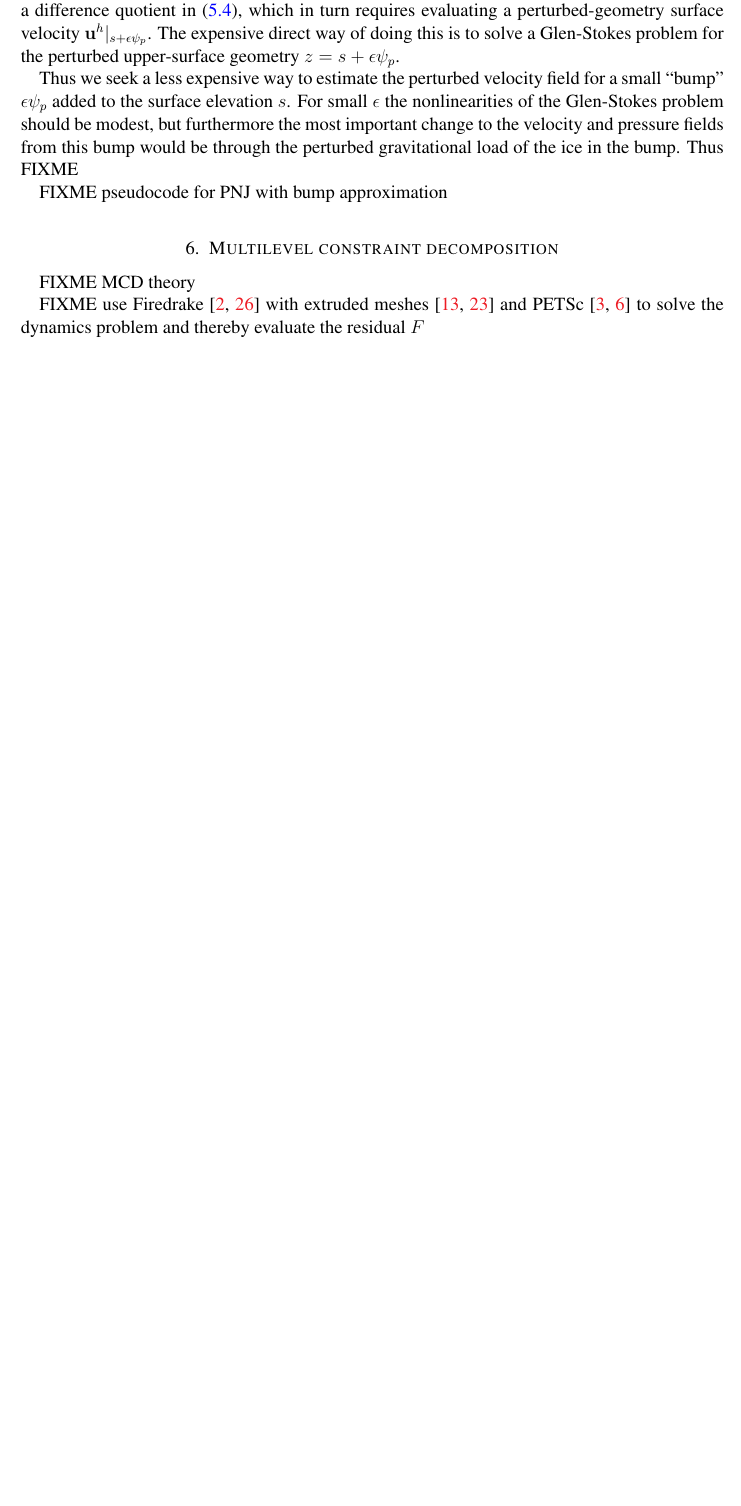
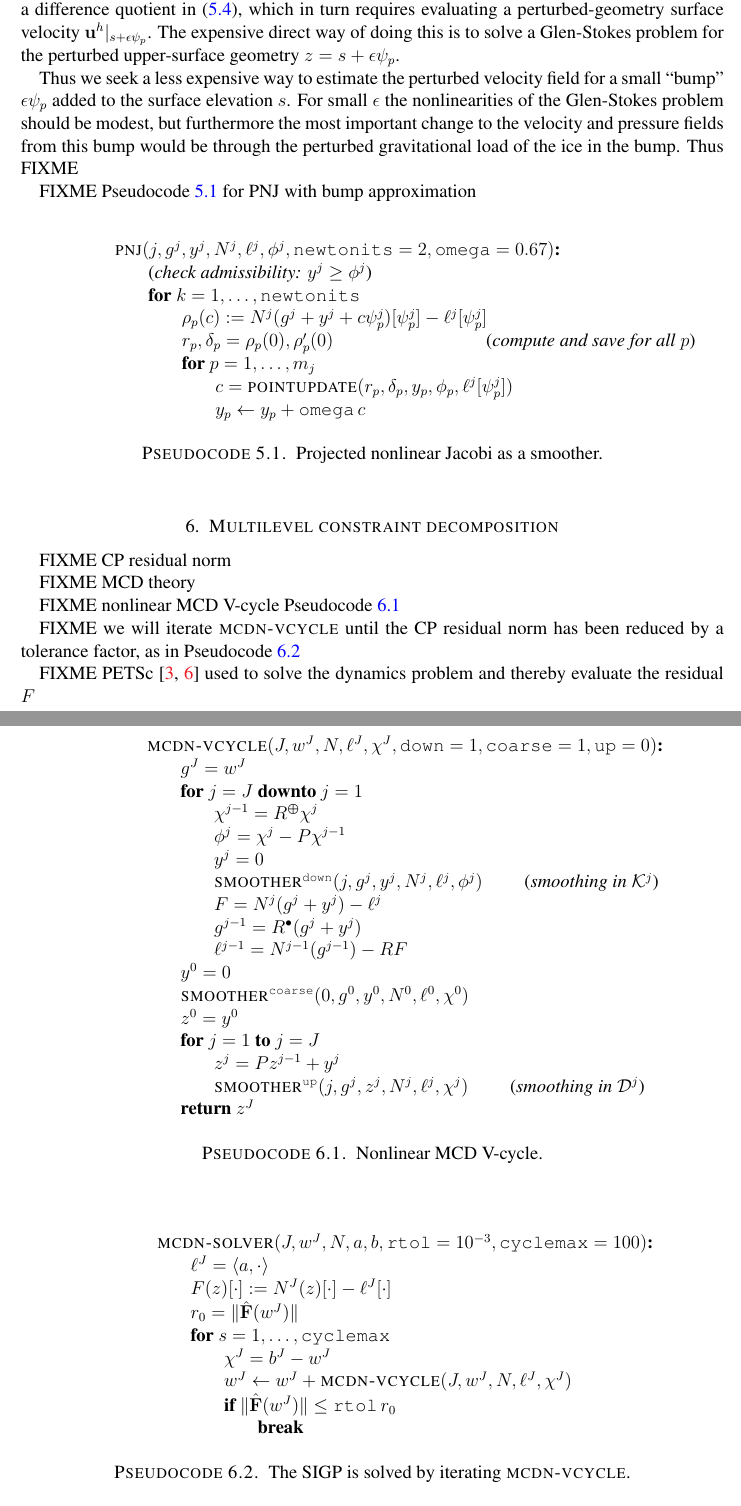
Before and after one commit to bueler/mg-glaciers, a LaTeX paper (paper/partII.tex): part of page 10 of 12 before the commit and two parts of pages 10 and 11 of 13 after it, the two joined at a grey line, cut so that both start at the same text, the shorter picture padded with empty space. Compiled offline with pdfLaTeX.

Commit message:
Cut-and-paste some pseudocodes.

```diff
--- a/paper/partII.tex
+++ b/paper/partII.tex
@@ -6,6 +6,8 @@
 \usepackage[dvipsnames]{xcolor}
 \usepackage{longtable}
 \usepackage{booktabs}
+
+\usepackage[within=section]{newfloat}
 
 \usepackage{tikz}
 \usetikzlibrary{decorations.pathreplacing}
@@ -89,6 +91,7 @@ urlcolor=black    % ...
 \numberwithin{table}{section}
 \numberwithin{theorem}{section}
 
+\DeclareFloatingEnvironment[name=Pseudocode]{pcode}
 
 \begin{document}
 \title[Multilevel computation of glacier geometry from Stokes dynamics]{Multilevel computation of glacier geometry \\ from Stokes dynamics}
@@ -339,14 +346,75 @@ However, if we wish to compute $\alpha$ in \eqref{eq:fepointwisealpha}, even app
 
 Thus we seek a less expensive way to estimate the perturbed velocity field for a small ``bump'' $\eps\psi_p$ added to the surface elevation $s$.  For small $\eps$ the nonlinearities of the Glen-Stokes problem should be modest, but furthermore the most important change to the velocity and pressure fields from this bump would be through the perturbed gravitational load of the ice in the bump.  Thus FIXME
 
-FIXME pseudocode for PNJ with bump approximation
+FIXME Pseudocode \ref{pc:pnj} for PNJ with bump approximation
+
+\begin{pcode}[ht]
+\begin{pseudo*}
+\pr{pnj}(j,g^j,y^j,N^j,\ell^j,\phi^j,\id{newtonits}=2,\id{omega}=0.67)\text{:} \\+
+    \ct{check admissibility: $y^j \ge \phi^j$} \\
+    for $k=1,\dots,\id{newtonits}$ \\+
+        $\rho_p(c) := N^j(g^j+y^j+c\psi_p^j)[\psi_p^j] - \ell^j[\psi_p^j]$ \\
+        $r_p, \delta_p = \rho_p(0), \rho_p'(0)$ \qquad\qquad\qquad\qquad \ct{compute and save for all $p$}\\
+        for $p=1,\dots,m_j$ \\+
+            $c = \pr{pointupdate}(r_p, \delta_p,y_p,\phi_p,\ell^j[\psi_p^j])$ \\
+            $y_p \gets y_p + \id{omega}\,c$
+\end{pseudo*}
+\caption{Projected nonlinear Jacobi as a smoother.}
+\label{pc:pnj}
+\end{pcode}
 
 
 \section{Multilevel constraint decomposition} \label{sec:mcdstokes}
 
+FIXME CP residual norm
+
 FIXME MCD theory
 
-FIXME use Firedrake \cite{Alnaesetal2014,Rathgeberetal2016} with extruded meshes \cite{Gibsonetal2019,McRaeetal2016} and PETSc \cite{Balayetal2020,Bueler2021} to solve the dynamics problem and thereby evaluate the residual $F$
+FIXME nonlinear MCD V-cycle Pseudocode \ref{pc:mcdn-vcycle}
+
+\begin{pcode}[ht]
+\begin{pseudo*}
+\pr{mcdn-vcycle}(J,w^J,N,\ell^J,\chi^J,\id{down}=1,\id{coarse}=1,\id{up}=0)\text{:} \\+
+    $g^J = w^J$ \\
+    for $j=J$ downto $j=1$ \\+
+      $\chi^{j-1} = \mR \chi^j$ \\
+      $\phi^j = \chi^j - P\chi^{j-1}$ \\
+      $y^j = 0$ \\
+      $\text{\pr{smoother}}^{\text{\id{down}}}(j,g^j,y^j,N^j,\ell^j,\phi^j)$ \qquad \ct{smoothing in $\mathcal{K}^j$} \\
+      $F = N^j(g^j+y^j) - \ell^j$ \\
+      $g^{j-1} = \iR(g^j + y^j)$ \\
+      $\ell^{j-1} = N^{j-1}(g^{j-1}) - R F$ \\-
+    $y^0 = 0$ \\
+    $\text{\pr{smoother}}^{\text{\id{coarse}}}(0,g^0,y^0,N^0,\ell^0,\chi^0)$ \\
+    $z^0 = y^0$ \\
+    for $j=1$ to $j=J$ \\+
+      $z^j = P z^{j-1} + y^{j}$ \\
+      $\text{\pr{smoother}}^{\text{\id{up}}}(j,g^j,z^j,N^j,\ell^j,\chi^j)$ \qquad \ct{smoothing in $\mathcal{D}^j$} \\-
+    return $z^J$
+\end{pseudo*}
+\caption{Nonlinear MCD V-cycle.}
+\label{pc:mcdn-vcycle}
+\end{pcode}
+
+FIXME we will iterate \pr{mcdn-vcycle} until the CP residual norm has been reduced by a tolerance factor, as in Pseudocode \ref{pc:mcdn-solver}
+
+\begin{pcode}[ht]
+\begin{pseudo*}
+\pr{mcdn-solver}(J,w^J,N,a,b,\id{rtol}=10^{-3},\id{cyclemax}=100)\text{:} \\+
+    $\ell^J = \ip{a}{\cdot}$ \\
+    $F(z)[\cdot] := N^J(z)[\cdot] - \ell^J[\cdot]$ \\
+    $r_0=\|\hat\bF(w^J)\|$ \\
+    for $s=1,\dots,\id{cyclemax}$ \\+
+        $\chi^J = b^J - w^J$ \\
+        $w^J\gets w^J+\pr{mcdn-vcycle}(J,w^J,N,\ell^J,\chi^J)$ \\
+        if $\|\hat\bF(w^J)\| \le \id{rtol} \, r_0$ \\+
+            break \\--
+\end{pseudo*}
+\caption{The SIGP is solved by iterating \pr{mcdn-vcycle}.}
+\label{pc:mcdn-solver}
+\end{pcode}
+
+FIXME PETSc \cite{Balayetal2020,Bueler2021} used to solve the dynamics problem and thereby evaluate the residual $F$
 
 FIXME in this paper the Glen-Stokes problem is solved by Newton linearization and (parallel) direct solution of the Newton step equations; however, geometric multigrid is available already for Glen-Stokes dynamics \cite{IsaacStadlerGhattas2015}; see also \cite{BrownSmithAhmadia2013} and \cite{Tuminaroetal2016} which solve a first-order approximation of the Glen-Stokes ice sheet problem by geometric and algebraic multigrid, respectively
 
```
Also changed, not shown: paper/partII.tex (19 more changed lines).
